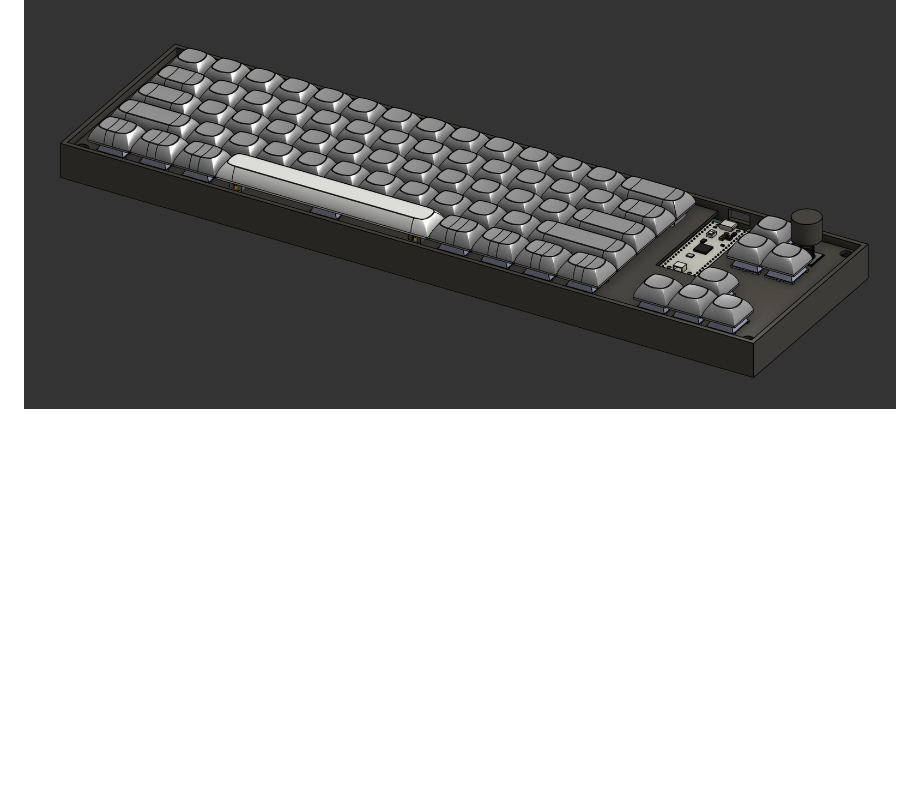
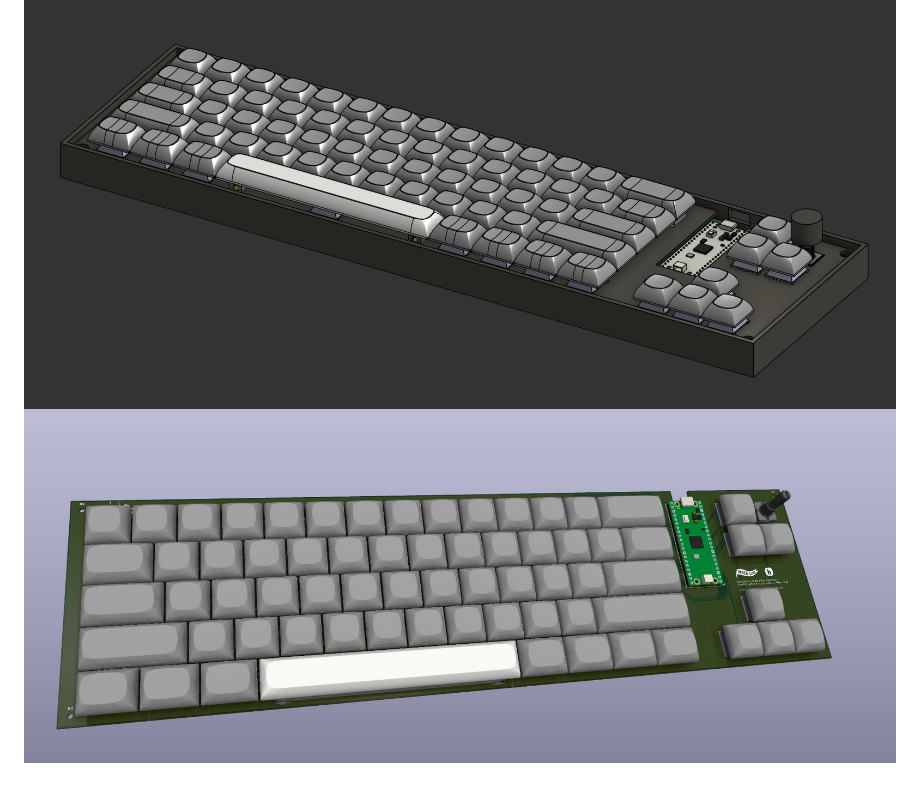
Before and after one commit to milesmuehlbach/keyboard, a Markdown page: README.md, the part around the change. Drawn GitHub-style; pictures changed too: imgs/finalpcb.png (added); blank space fills up the shorter version.

Commit message:
add pcb photo to readme

```diff
--- a/README.md
+++ b/README.md
@@ -8,3 +8,4 @@ Using [RMK](https://rmk.rs/docs/user_guide/guide_overview) for firmware.
 **BOM:** [bom.csv](bom.csv)
 
 ![final board](imgs/finalboard.png)
+![final pcb](imgs/finalpcb.png)
```
Also changed, not shown: 1 other file.
